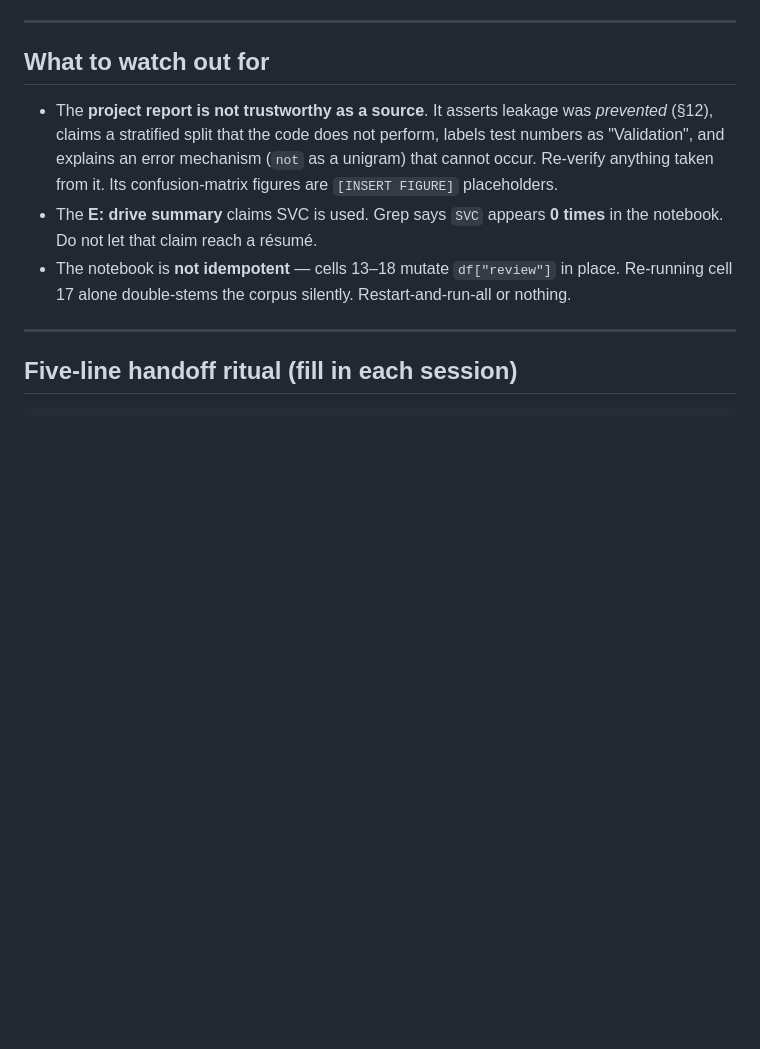
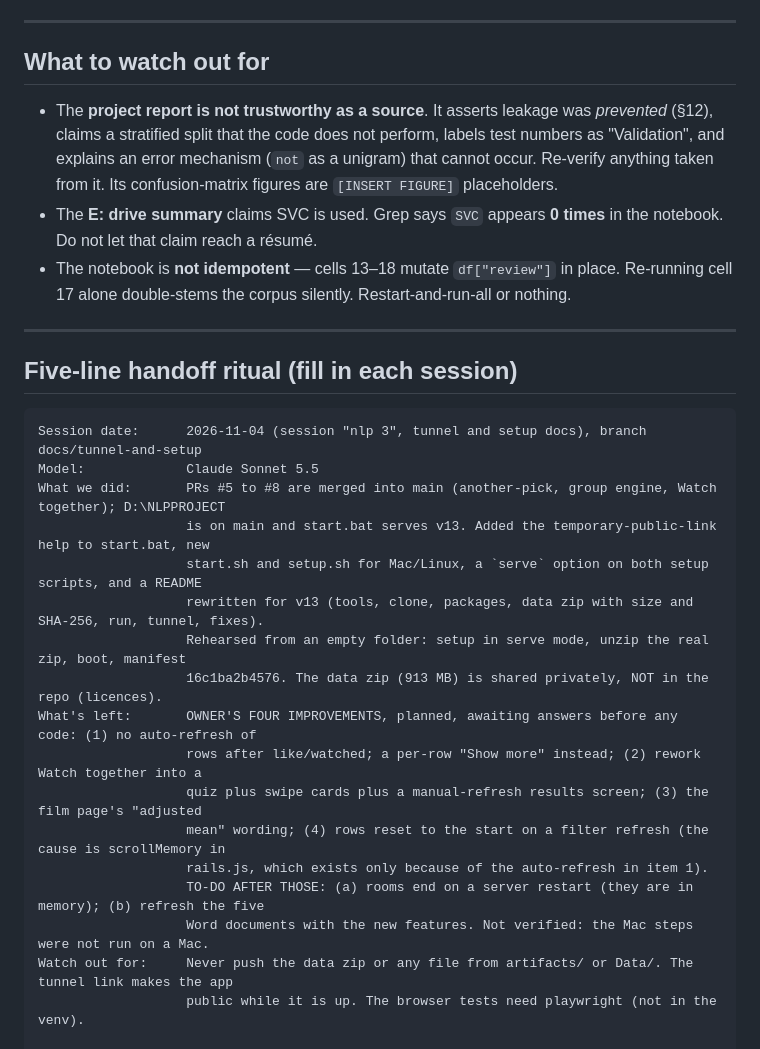
Before and after one commit to Pranav-1201/cinewhy, a Markdown page: docs/HANDOVER.md, the part around the change. Rendered like a GitHub page; blank space fills up the shorter version.

Commit message:
Record the open to-dos and the owner's four planned improvements in the handover

````diff
--- a/docs/HANDOVER.md
+++ b/docs/HANDOVER.md
@@ -140,6 +140,24 @@ permanently by `unique_review_indices` and `test_no_review_text_appears_in_both_
 ## Five-line handoff ritual (fill in each session)
 
 ```
+Session date:      2026-11-04 (session "nlp 3", tunnel and setup docs), branch docs/tunnel-and-setup
+Model:             Claude Sonnet 5.5
+What we did:       PRs #5 to #8 are merged into main (another-pick, group engine, Watch together); D:\NLPPROJECT
+                   is on main and start.bat serves v13. Added the temporary-public-link help to start.bat, new
+                   start.sh and setup.sh for Mac/Linux, a `serve` option on both setup scripts, and a README
+                   rewritten for v13 (tools, clone, packages, data zip with size and SHA-256, run, tunnel, fixes).
+                   Rehearsed from an empty folder: setup in serve mode, unzip the real zip, boot, manifest
+                   16c1ba2b4576. The data zip (913 MB) is shared privately, NOT in the repo (licences).
+What's left:       OWNER'S FOUR IMPROVEMENTS, planned, awaiting answers before any code: (1) no auto-refresh of
+                   rows after like/watched; a per-row "Show more" instead; (2) rework Watch together into a
+                   quiz plus swipe cards plus a manual-refresh results screen; (3) the film page's "adjusted
+                   mean" wording; (4) rows reset to the start on a filter refresh (the cause is scrollMemory in
+                   rails.js, which exists only because of the auto-refresh in item 1).
+                   TO-DO AFTER THOSE: (a) rooms end on a server restart (they are in memory); (b) refresh the five
+                   Word documents with the new features. Not verified: the Mac steps were not run on a Mac.
+Watch out for:     Never push the data zip or any file from artifacts/ or Data/. The tunnel link makes the app
+                   public while it is up. The browser tests need playwright (not in the venv).
+
 Session date:      2026-11-03 (session "nlp 3", Watch together), three LOCAL branches in D:\NLPPROJECT-dev, none
                    pushed, none in the demo: feature/another-pick, feature/group-engine, feature/watch-together
                    (watch-together contains group-engine; another-pick is separate)
````
